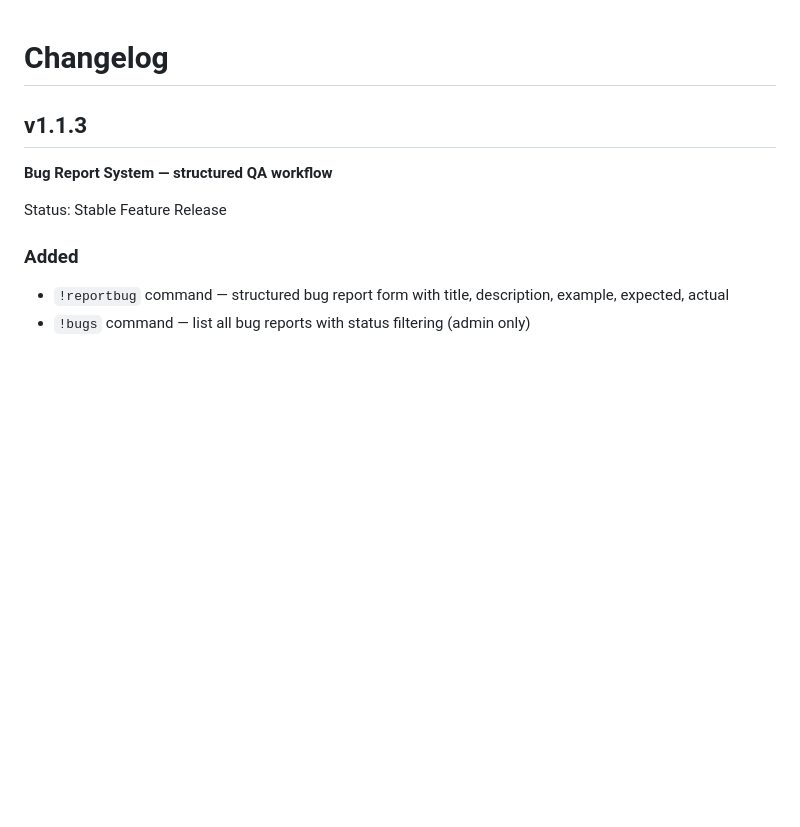
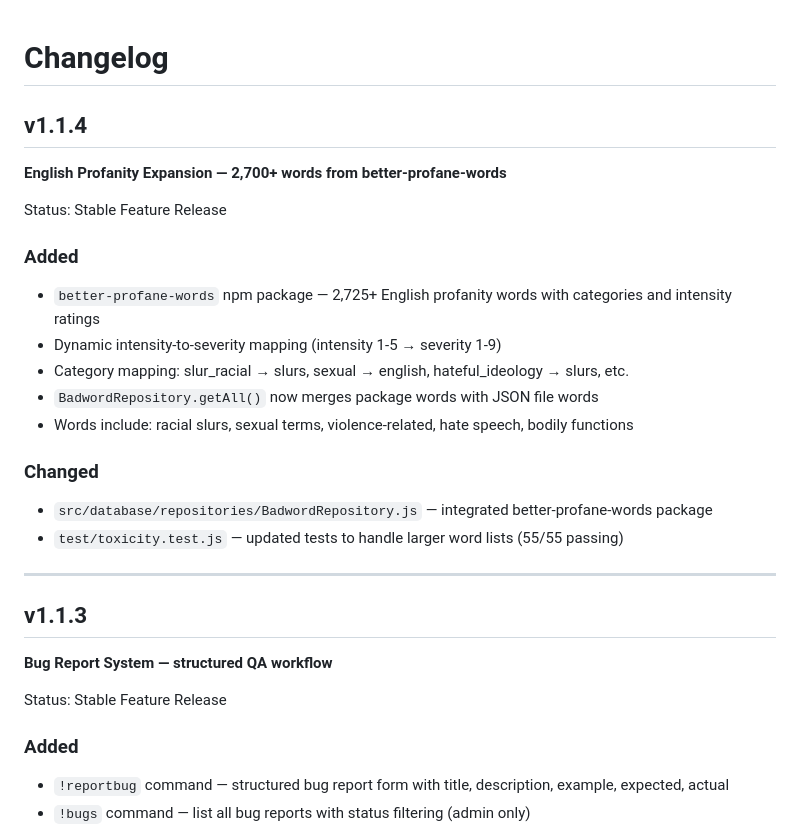
Before and after one commit to Elmcq/Prizmarine-Guardian, a Markdown page: CHANGELOG.md, the part around the change. Drawn GitHub-style; blank space fills up the shorter version.

Commit message:
docs: add v1.1.4 changelog for better-profane-words integration

```diff
--- a/CHANGELOG.md
+++ b/CHANGELOG.md
@@ -1,4 +1,23 @@
 # Changelog
+
+## v1.1.4
+
+**English Profanity Expansion — 2,700+ words from better-profane-words**
+
+Status: Stable Feature Release
+
+### Added
+- `better-profane-words` npm package — 2,725+ English profanity words with categories and intensity ratings
+- Dynamic intensity-to-severity mapping (intensity 1-5 → severity 1-9)
+- Category mapping: slur_racial → slurs, sexual → english, hateful_ideology → slurs, etc.
+- `BadwordRepository.getAll()` now merges package words with JSON file words
+- Words include: racial slurs, sexual terms, violence-related, hate speech, bodily functions
+
+### Changed
+- `src/database/repositories/BadwordRepository.js` — integrated better-profane-words package
+- `test/toxicity.test.js` — updated tests to handle larger word lists (55/55 passing)
+
+---
 
 ## v1.1.3
 
```
